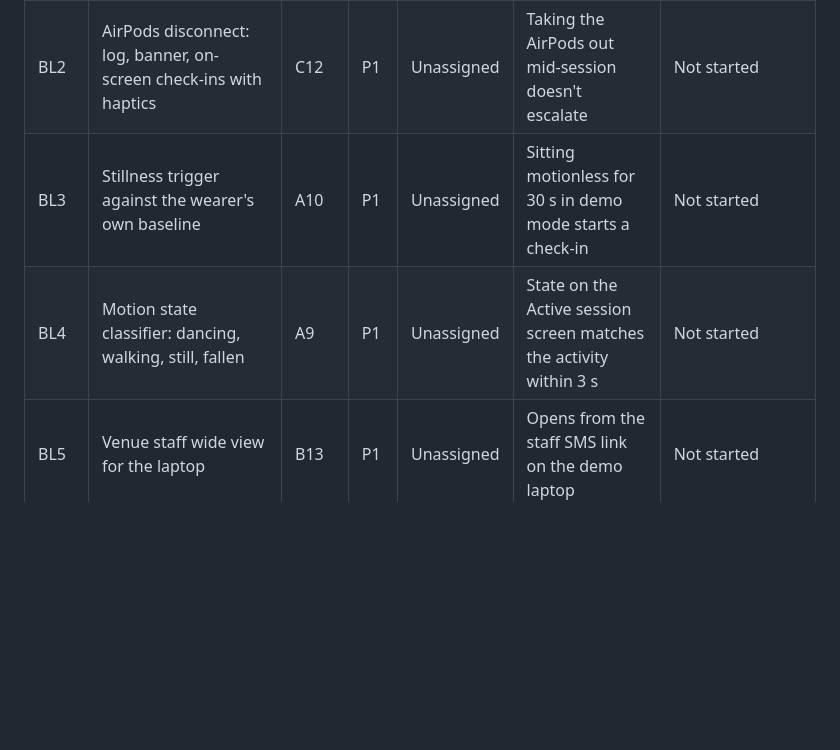
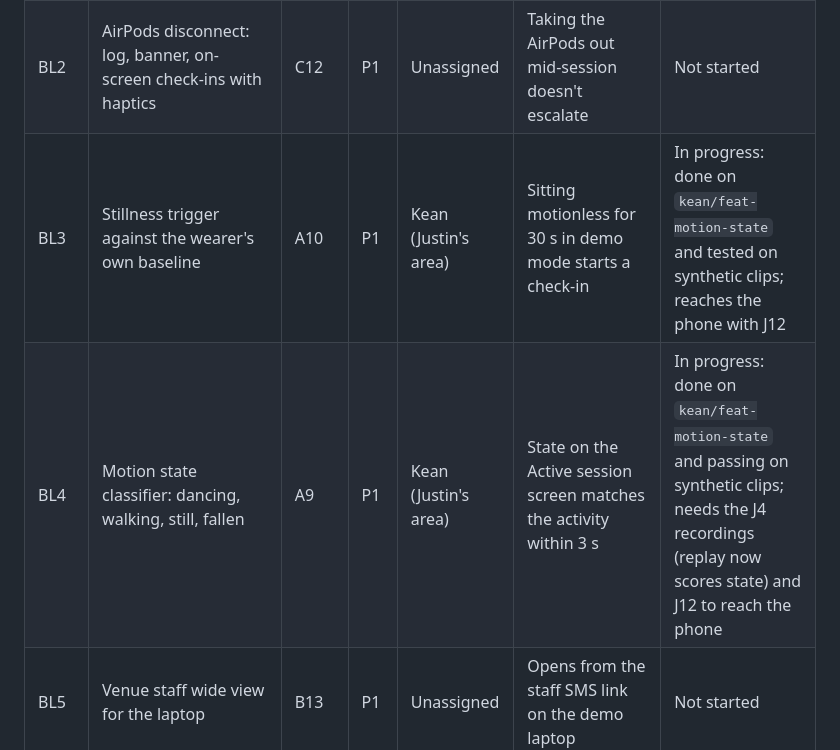
Before and after one commit to Mosesml/HTV-Project, a Markdown page: WORK_ORDER.md, the part around the change. GitHub-like rendering; blank space fills up the shorter version.

Commit message:
docs: motion classifier and stillness trigger in the motion README; BL3 and BL4 in progress

```diff
--- a/WORK_ORDER.md
+++ b/WORK_ORDER.md
@@ -156,8 +156,8 @@ Whoever finishes their P0 tasks first takes the top unclaimed item and types the
 | --- | --- | --- | --- | --- | --- | --- |
 | BL1 | Automatic protection: mic level meter, dose tracker and eased level loop driving `setProtectionLevel` in place of the slider; fills `onHearing` | C13–C15 | P1 | Kean | Adaptive remains selected below 70 and ANC is requested at 70 or above, without rapid switching | In progress: dose, level loop, demo feed and phone mic meter done on `kean/feat-auto-protection`; the mic measures once M5's audio session can record, then needs device calibration (C13); Auto/Manual toggle waits on the UI redesign |
 | BL2 | AirPods disconnect: log, banner, on-screen check-ins with haptics | C12 | P1 | Unassigned | Taking the AirPods out mid-session doesn't escalate | Not started |
-| BL3 | Stillness trigger against the wearer's own baseline | A10 | P1 | Unassigned | Sitting motionless for 30 s in demo mode starts a check-in | Not started |
-| BL4 | Motion state classifier: dancing, walking, still, fallen | A9 | P1 | Unassigned | State on the Active session screen matches the activity within 3 s | Not started |
+| BL3 | Stillness trigger against the wearer's own baseline | A10 | P1 | Kean (Justin's area) | Sitting motionless for 30 s in demo mode starts a check-in | In progress: done on `kean/feat-motion-state` and tested on synthetic clips; reaches the phone with J12 |
+| BL4 | Motion state classifier: dancing, walking, still, fallen | A9 | P1 | Kean (Justin's area) | State on the Active session screen matches the activity within 3 s | In progress: done on `kean/feat-motion-state` and passing on synthetic clips; needs the J4 recordings (replay now scores state) and J12 to reach the phone |
 | BL5 | Venue staff wide view for the laptop | B13 | P1 | Unassigned | Opens from the staff SMS link on the demo laptop | Not started |
 | BL6 | Lost-contact watchdog: no heartbeat and nothing pending sends a soft SMS | B16 | P1 | Unassigned | Airplane mode with no check-in pending sends it after 30 s in demo mode | Not started |
 | BL7 | Brief rewording with Claude Haiku 5.5, 3 s timeout, template fallback | B15 | P1 | Unassigned | With the API key removed, briefs still send from the template | Not started |
```
Also changed, not shown: 1 other file.
